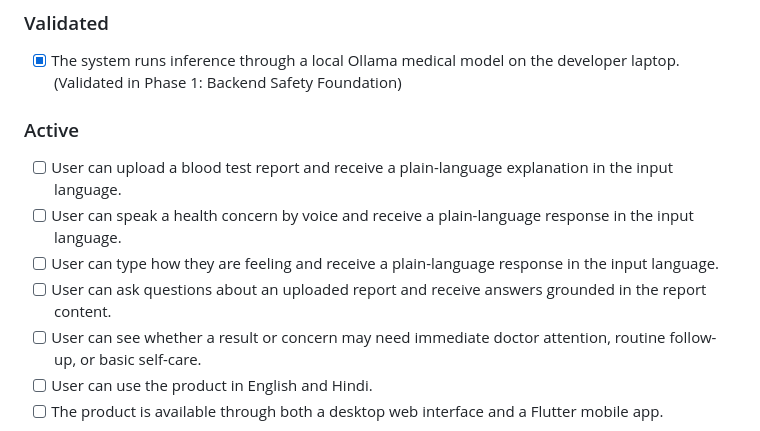
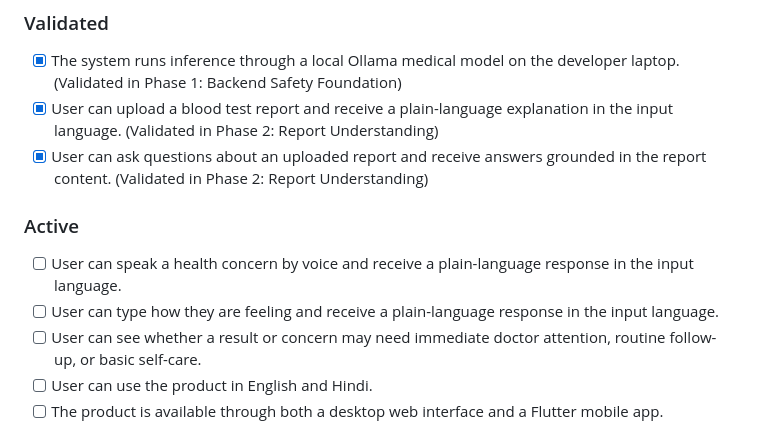
Before and after one commit to yashbavkar26/MedTranslate, a Markdown page: .planning/PROJECT.md, the part around the change. GitHub-like rendering.

Commit message:
docs(phase-2): evolve PROJECT.md after phase completion

```diff
--- a/.planning/PROJECT.md
+++ b/.planning/PROJECT.md
@@ -15,13 +15,13 @@ Users can turn medical report data, voice concerns, or symptom text into clear E
 ### Validated
 
 - [x] The system runs inference through a local Ollama medical model on the developer laptop. (Validated in Phase 1: Backend Safety Foundation)
+- [x] User can upload a blood test report and receive a plain-language explanation in the input language. (Validated in Phase 2: Report Understanding)
+- [x] User can ask questions about an uploaded report and receive answers grounded in the report content. (Validated in Phase 2: Report Understanding)
 
 ### Active
 
-- [ ] User can upload a blood test report and receive a plain-language explanation in the input language.
 - [ ] User can speak a health concern by voice and receive a plain-language response in the input language.
 - [ ] User can type how they are feeling and receive a plain-language response in the input language.
-- [ ] User can ask questions about an uploaded report and receive answers grounded in the report content.
 - [ ] User can see whether a result or concern may need immediate doctor attention, routine follow-up, or basic self-care.
 - [ ] User can use the product in English and Hindi.
 - [ ] The product is available through both a desktop web interface and a Flutter mobile app.
```
